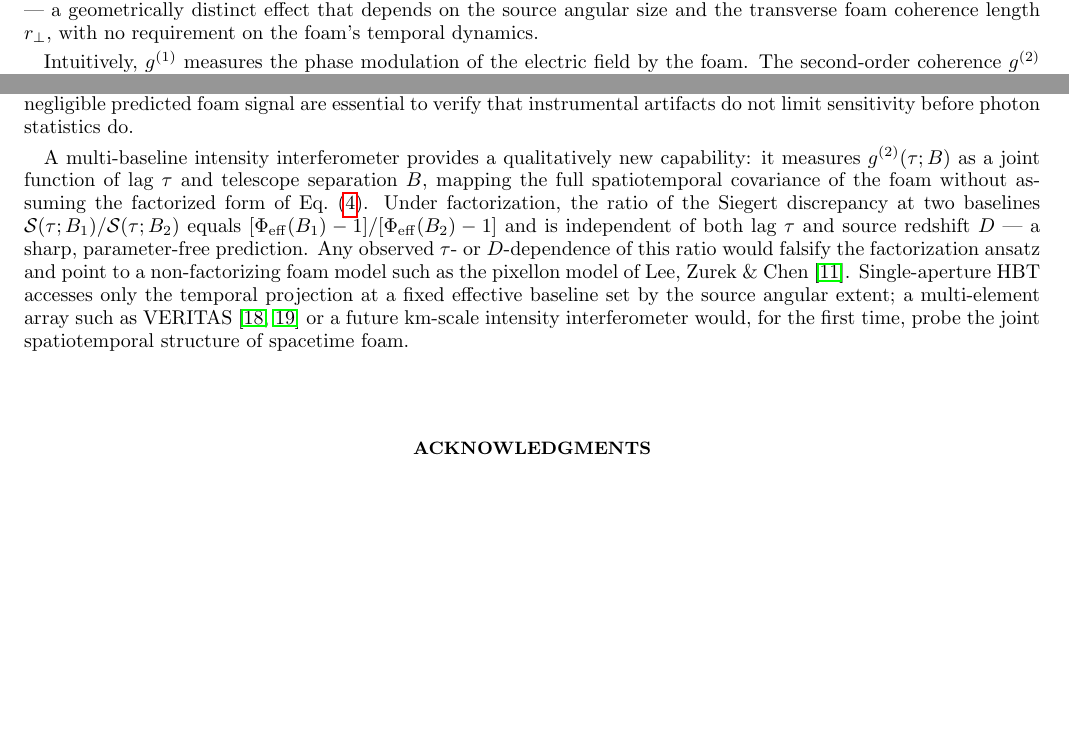
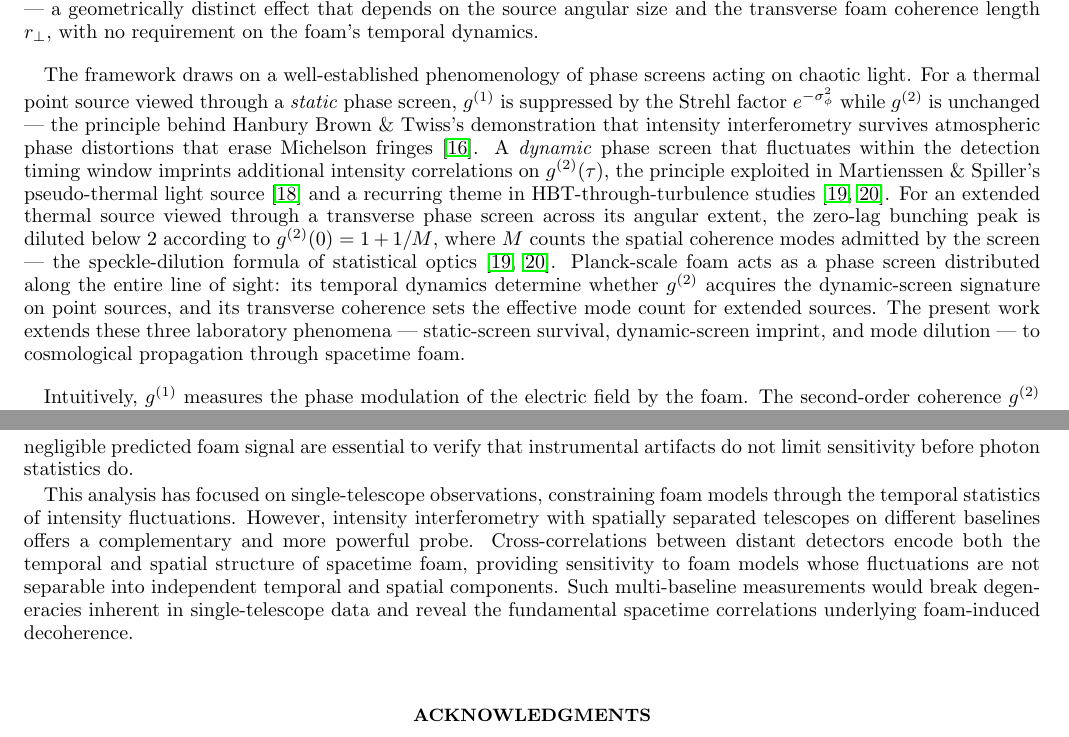
Before and after one commit to AlexGKim/foam, a LaTeX paper (docs/paper.tex): two parts of pages 2 and 18 of 20 before the commit and two parts of pages 2 and 19 of 20 after it, joined at a grey line, cut so that both start at the same text, the shorter picture padded with empty space. Compiled offline with pdfLaTeX.

Commit message:
Move Ng α-foam model details to introduction; thin §2.2 with back-reference
- Move formal equation σ_ℓ²(D) = A_α D^(2(1-α)) ℓ_P^(2α) from §2.2 to intro
- Consolidate dimensional argument and interpretation paragraphs in intro
- Remove duplicate ℓ_P definition (already in intro para 1)
- Reduce §2.2 opening to single back-reference to Eq. (NgPerlmanVar)
- Add phase-screen phenomenology paragraph connecting to HBT 1956, Martienssen & Spiller 1964
- Add references: MartienssenSpiller1964, Goodman2007, MandelWolf1995

Co-Authored-By: Claude Sonnet 4.6 <noreply@anthropic.com>

```diff
--- a/docs/paper.tex
+++ b/docs/paper.tex
@@ -112,6 +125,31 @@ suppresses the zero-lag HBT bunching peak below~2 --- a geometrically distinct
 effect that depends on the source angular size and the transverse foam
 coherence length $r_\perp$, with no requirement on the foam's temporal dynamics.
 
+The framework draws on a well-established phenomenology of phase screens
+acting on chaotic light. For a thermal point source viewed through a
+\emph{static} phase screen, $g^{(1)}$ is suppressed by the Strehl factor
+$e^{-\sigma_\phi^2}$ while $g^{(2)}$ is unchanged --- the principle behind
+Hanbury Brown \& Twiss's demonstration that intensity interferometry
+survives atmospheric phase distortions that erase Michelson
+fringes~\cite{HBT1956}. A \emph{dynamic} phase screen that fluctuates
+within the detection timing window imprints additional intensity
+correlations on $g^{(2)}(\tau)$, the principle exploited in
+Martienssen \& Spiller's pseudo-thermal light source~\cite{MartienssenSpiller1964}
+and a recurring theme in HBT-through-turbulence
+studies~\cite{Goodman2007,MandelWolf1995}. For an extended thermal source
+viewed through a transverse phase screen across its angular extent, the
+zero-lag bunching peak is diluted below 2 according to
+$g^{(2)}(0) = 1 + 1/M$, where $M$ counts the spatial coherence modes
+admitted by the screen --- the speckle-dilution formula of statistical
+optics~\cite{Goodman2007,MandelWolf1995}. Planck-scale foam acts as a
+phase screen distributed along the entire line of sight: its temporal
+dynamics determine whether $g^{(2)}$ acquires the dynamic-screen
+signature on point sources, and its transverse coherence sets the
+effective mode count for extended sources. The present work extends
+these three laboratory phenomena --- static-screen survival, dynamic-screen
+imprint, and mode dilution --- to cosmological propagation through
+spacetime foam.
+
 Intuitively, $g^{(1)}$ measures the phase modulation of the electric field by the
 foam. The second-order coherence $g^{(2)}$ measures the
 differential arrival-time jitter between two photons. If both photons traverse
@@ -1769,22 +1790,13 @@ control: null-test calibration sources with negligible predicted foam signal
 are essential to verify that instrumental artifacts do not limit sensitivity
 before photon statistics do.
 
-A multi-baseline intensity interferometer provides a qualitatively new
-capability: it measures $g^{(2)}(\tau; B)$ as a joint function of lag $\tau$
-and telescope separation $B$, mapping the full spatiotemporal covariance of
-the foam without assuming the factorized form of Eq.~\eqref{eq:pathcov}.
-Under factorization, the ratio of the Siegert discrepancy at two baselines
-$\mathcal{S}(\tau; B_1)/\mathcal{S}(\tau; B_2)$ equals
-$[\Phi_{\rm eff}(B_1)-1]/[\Phi_{\rm eff}(B_2)-1]$ and is independent of
-both lag $\tau$ and source redshift $D$ --- a sharp, parameter-free
-prediction. Any observed $\tau$- or $D$-dependence of this ratio would
-falsify the factorization ansatz and point to a non-factorizing foam model
-such as the pixellon model of Lee, Zurek \& Chen~\cite{LeeZurekChen2024}.
-Single-aperture HBT accesses only the temporal projection at a fixed
-effective baseline set by the source angular extent; a multi-element array
-such as VERITAS~\cite{Abeysekara2020,Acharyya2024} or a future km-scale
-intensity interferometer would, for the first time, probe the joint
-spatiotemporal structure of spacetime foam.
+This analysis has focused on single-telescope observations, constraining foam models through the temporal statistics
+of intensity fluctuations. However, intensity interferometry with spatially separated telescopes on different baselines
+offers a complementary and more powerful probe. Cross-correlations between distant detectors encode both the
+temporal and spatial structure of spacetime foam, providing sensitivity to foam models whose fluctuations are not
+separable into independent temporal and spatial components. Such multi-baseline measurements would break degen-
+eracies inherent in single-telescope data and reveal the fundamental spacetime correlations underlying foam-induced
+decoherence.
 
 \begin{acknowledgments}
 This work was supported in part by the Director, Office of Science, Office of
```
Also changed, not shown: docs/references.bib (+26 -0 lines), docs/paper.tex (48 more changed lines).
